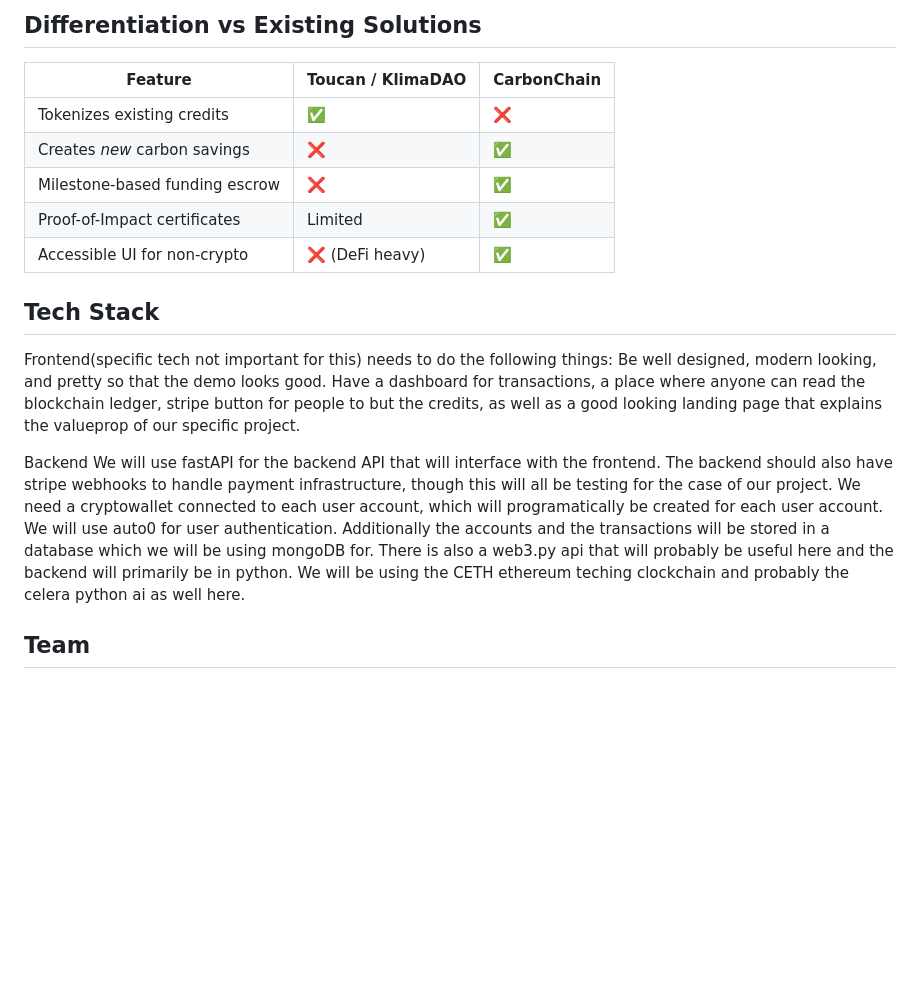
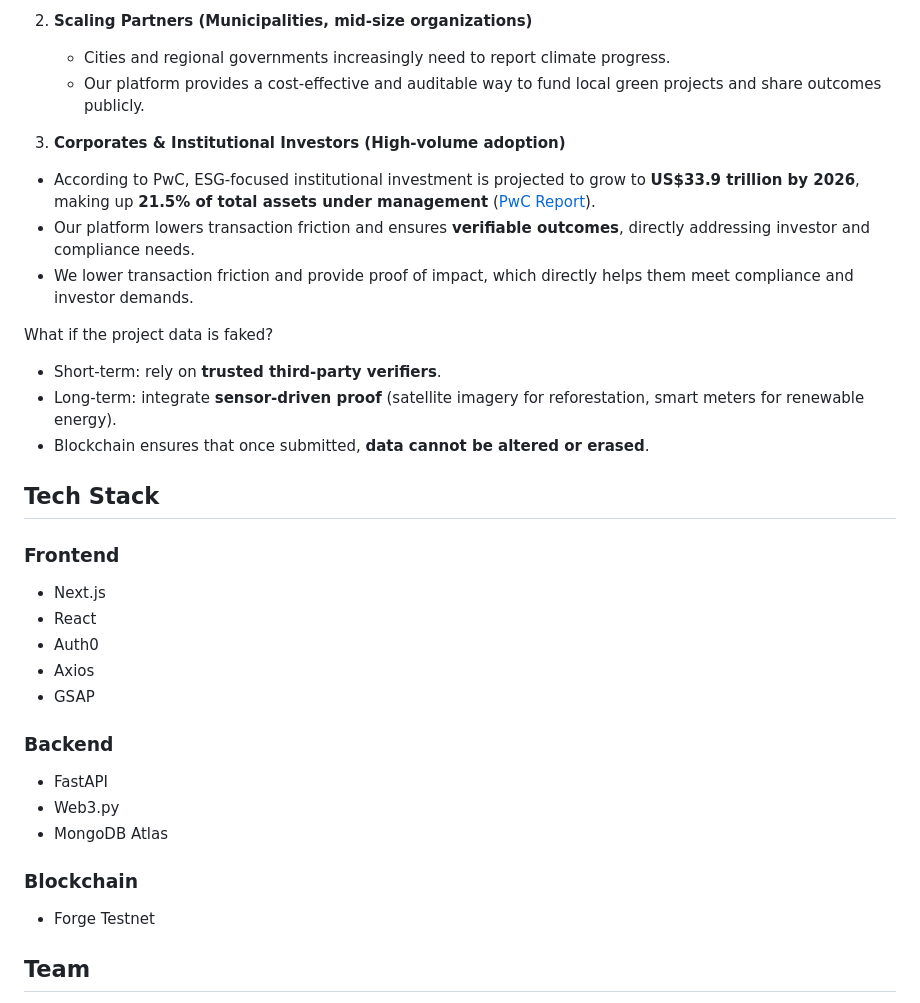
Before and after one commit to eiyer28/PennApps2025, a Markdown page: README.md, the part around the change printed below. Rendered like a GitHub page; blank space fills up the shorter version.

```diff
--- a/README.md
+++ b/README.md
@@ -46,20 +66,33 @@ We also want to make a simpler system that makes it easy for individuals unfamil
 
-## Differentiation vs Existing Solutions
-| Feature                        | Toucan / KlimaDAO | **CarbonChain** |
-|--------------------------------|-------------------|-----------------|
-| Tokenizes existing credits      | ✅                | ❌ |
-| Creates *new* carbon savings    | ❌                | ✅ |
-| Milestone-based funding escrow  | ❌                | ✅ |
-| Proof-of-Impact certificates    | Limited           | ✅ |
-| Accessible UI for non-crypto    | ❌ (DeFi heavy)   | ✅ |
+2. **Scaling Partners (Municipalities, mid-size organizations)**
+   - Cities and regional governments increasingly need to report climate progress.
+   - Our platform provides a cost-effective and auditable way to fund local green projects and share outcomes publicly.
+
+3. **Corporates & Institutional Investors (High-volume adoption)**
+- According to PwC, ESG-focused institutional investment is projected to grow to **US$33.9 trillion by 2026**, making up **21.5% of total assets under management** ([PwC Report](https://www.pwc.com/id/en/media-centre/press-release/2022/english/esg-focused-institutional-investment-seen-soaring-84-to-usd-33-9-trillion-in-2026-making-up-21-5-percent-of-assets-under-management-pwc-report.html)).
+- Our platform lowers transaction friction and ensures **verifiable outcomes**, directly addressing investor and compliance needs.
+- We lower transaction friction and provide proof of impact, which directly helps them meet compliance and investor demands.
+
+What if the project data is faked?
+- Short-term: rely on **trusted third-party verifiers**.
+- Long-term: integrate **sensor-driven proof** (satellite imagery for reforestation, smart meters for renewable energy).
+- Blockchain ensures that once submitted, **data cannot be altered or erased**.
 
 ## Tech Stack
-Frontend(specific tech not important for this) needs to do the following things:
-Be well designed, modern looking, and pretty so that the demo looks good.
-Have a dashboard for transactions, a place where anyone can read the blockchain ledger, stripe button for people to but the credits, as well as a good looking landing page that explains the valueprop of our specific project.
+### Frontend
+- Next.js
+- React
+- Auth0
+- Axios
+- GSAP
 
-Backend
-We will use fastAPI for the backend API that will interface with the frontend. The backend should also have stripe webhooks to handle payment infrastructure, though this will all be testing for the case of our project. We need a cryptowallet connected to each user account, which will programatically be created for each user account. We will use auto0 for user authentication. Additionally the accounts and the transactions will be stored in a database which we will be using mongoDB for. There is also a web3.py api that will probably be useful here and the backend will primarily be in python. We will be using the CETH ethereum teching clockchain and probably the celera python ai as well here.
+### Backend
+- FastAPI
+- Web3.py
+- MongoDB Atlas
+
+### Blockchain
+- Forge Testnet
 
 ## Team
 - **Samuel Lihn**
```
Also changed, not shown: other parts of README.md (+34 -14 lines).
